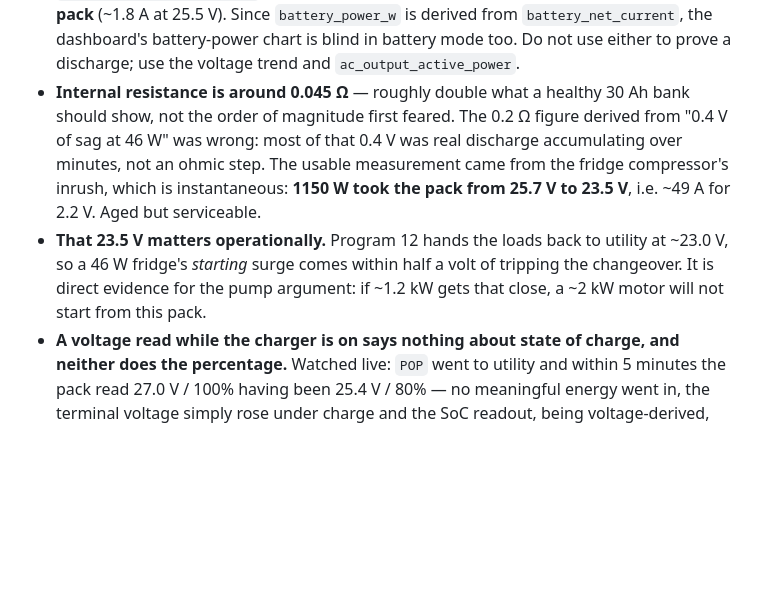
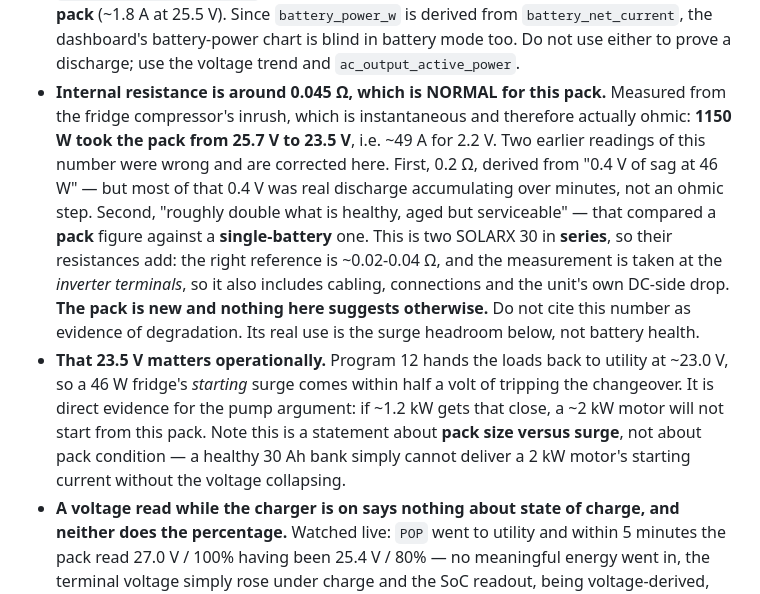
Before and after one commit to citylife4/tecnoware-inverter, a Markdown page: CLAUDE.md, the part around the change. GitHub-like rendering; blank space fills up the shorter version.

Commit message:
Correct the "aged pack" claim -- it was a units error
The user points out the battery is new. The inference that it was aged came
from comparing a pack figure against a single-battery reference: 0.045 ohm was
called "roughly double what a healthy 30 Ah bank should show", but this pack is
two SOLARX 30 in series and series resistances add, so the right reference is
about 0.02-0.04 ohm. The measurement is also taken at the inverter terminals,
so it includes cabling, connections and the unit's own DC-side drop.

0.045 ohm is therefore unremarkable, and nothing measured today says anything
about the pack's condition. Marked the number as not usable as evidence of
degradation, so a later session does not repeat the inference.

That is the second wrong reading of this same figure in one day -- the first
was 0.2 ohm, from treating minutes of accumulated discharge as an ohmic step
-- so both are recorded next to the corrected value rather than quietly
replaced.

The surge finding is unaffected but now says what it is about: a 30 Ah bank
cannot supply a 2 kW motor's starting current whatever its condition, so the
pump argument rests on pack size, not pack health.

Co-Authored-By: Claude Opus 5 <noreply@anthropic.com>
Claude-Session: https://claude.ai/code/session_01WDVngc7pxdg2nth3jEfeF5

```diff
--- a/CLAUDE.md
+++ b/CLAUDE.md
@@ -311,18 +311,28 @@ First live `POP=02` run with the loads actually on the pack:
   derived from `battery_net_current`, the dashboard's battery-power chart is
   blind in battery mode too. Do not use either to prove a discharge; use the
   voltage trend and `ac_output_active_power`.
-- **Internal resistance is around 0.045 Ω** — roughly double what a healthy
-  30 Ah bank should show, not the order of magnitude first feared. The
-  0.2 Ω figure derived from "0.4 V of sag at 46 W" was wrong: most of that
-  0.4 V was real discharge accumulating over minutes, not an ohmic step. The
-  usable measurement came from the fridge compressor's inrush, which is
-  instantaneous: **1150 W took the pack from 25.7 V to 23.5 V**, i.e. ~49 A
-  for 2.2 V. Aged but serviceable.
+- **Internal resistance is around 0.045 Ω, which is NORMAL for this pack.**
+  Measured from the fridge compressor's inrush, which is instantaneous and
+  therefore actually ohmic: **1150 W took the pack from 25.7 V to 23.5 V**,
+  i.e. ~49 A for 2.2 V.
+  Two earlier readings of this number were wrong and are corrected here.
+  First, 0.2 Ω, derived from "0.4 V of sag at 46 W" — but most of that 0.4 V
+  was real discharge accumulating over minutes, not an ohmic step. Second,
+  "roughly double what is healthy, aged but serviceable" — that compared a
+  **pack** figure against a **single-battery** one. This is two SOLARX 30 in
+  **series**, so their resistances add: the right reference is ~0.02-0.04 Ω,
+  and the measurement is taken at the *inverter terminals*, so it also
+  includes cabling, connections and the unit's own DC-side drop. **The pack
+  is new and nothing here suggests otherwise.** Do not cite this number as
+  evidence of degradation.
+  Its real use is the surge headroom below, not battery health.
 - **That 23.5 V matters operationally.** Program 12 hands the loads back to
   utility at ~23.0 V, so a 46 W fridge's *starting* surge comes within half a
   volt of tripping the changeover. It is direct evidence for the pump
   argument: if ~1.2 kW gets that close, a ~2 kW motor will not start from
-  this pack.
+  this pack. Note this is a statement about **pack size versus surge**, not
+  about pack condition — a healthy 30 Ah bank simply cannot deliver a 2 kW
+  motor's starting current without the voltage collapsing.
 - **A voltage read while the charger is on says nothing about state of
   charge, and neither does the percentage.** Watched live: `POP` went to
   utility and within 5 minutes the pack read 27.0 V / 100% having been
```
